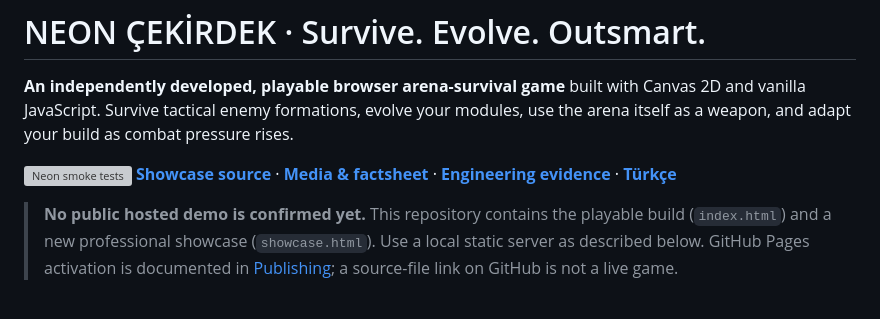
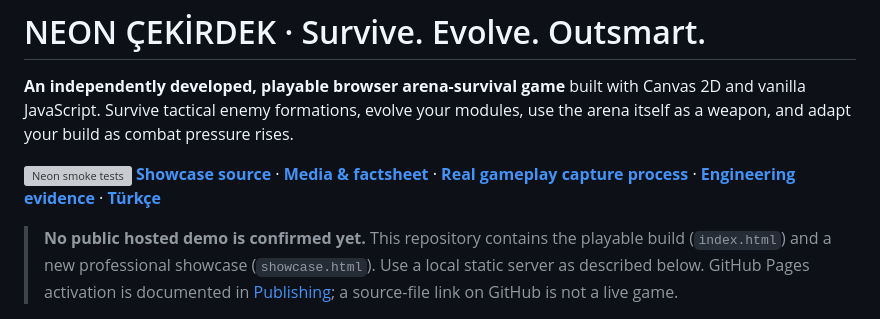
Before and after one commit to bkrbzdgn40/neon-cekirdek-survival, a Markdown page: README.md, the part around the change. Drawn GitHub-style; grey boxes are pictures that could not be loaded.

Commit message:
docs(M5.28): link real gameplay evidence gate from public professional materials

```diff
--- a/README.md
+++ b/README.md
@@ -7,7 +7,7 @@
 **An independently developed, playable browser arena-survival game** built with Canvas 2D and vanilla JavaScript. Survive tactical enemy formations, evolve your modules, use the arena itself as a weapon, and adapt your build as combat pressure rises.
 
 [![Neon smoke tests](https://github.com/bkrbzdgn40/neon-cekirdek-survival/actions/workflows/neon-smoke.yml/badge.svg)](https://github.com/bkrbzdgn40/neon-cekirdek-survival/actions/workflows/neon-smoke.yml)
-**[Showcase source](showcase.html)** · **[Media & factsheet](docs/PRESSKIT.md)** · **[Engineering evidence](#engineering-and-verification)** · **[Türkçe](#türkçe)**
+**[Showcase source](showcase.html)** · **[Media & factsheet](docs/PRESSKIT.md)** · **[Real gameplay capture process](docs/M5.28-gameplay-evidence.md)** · **[Engineering evidence](#engineering-and-verification)** · **[Türkçe](#türkçe)**
 
 > **No public hosted demo is confirmed yet.** This repository contains the playable build (`index.html`) and a new professional showcase (`showcase.html`). Use a local static server as described below. GitHub Pages activation is documented in [Publishing](docs/PUBLISHING.md); a source-file link on GitHub is not a live game.
 
```
